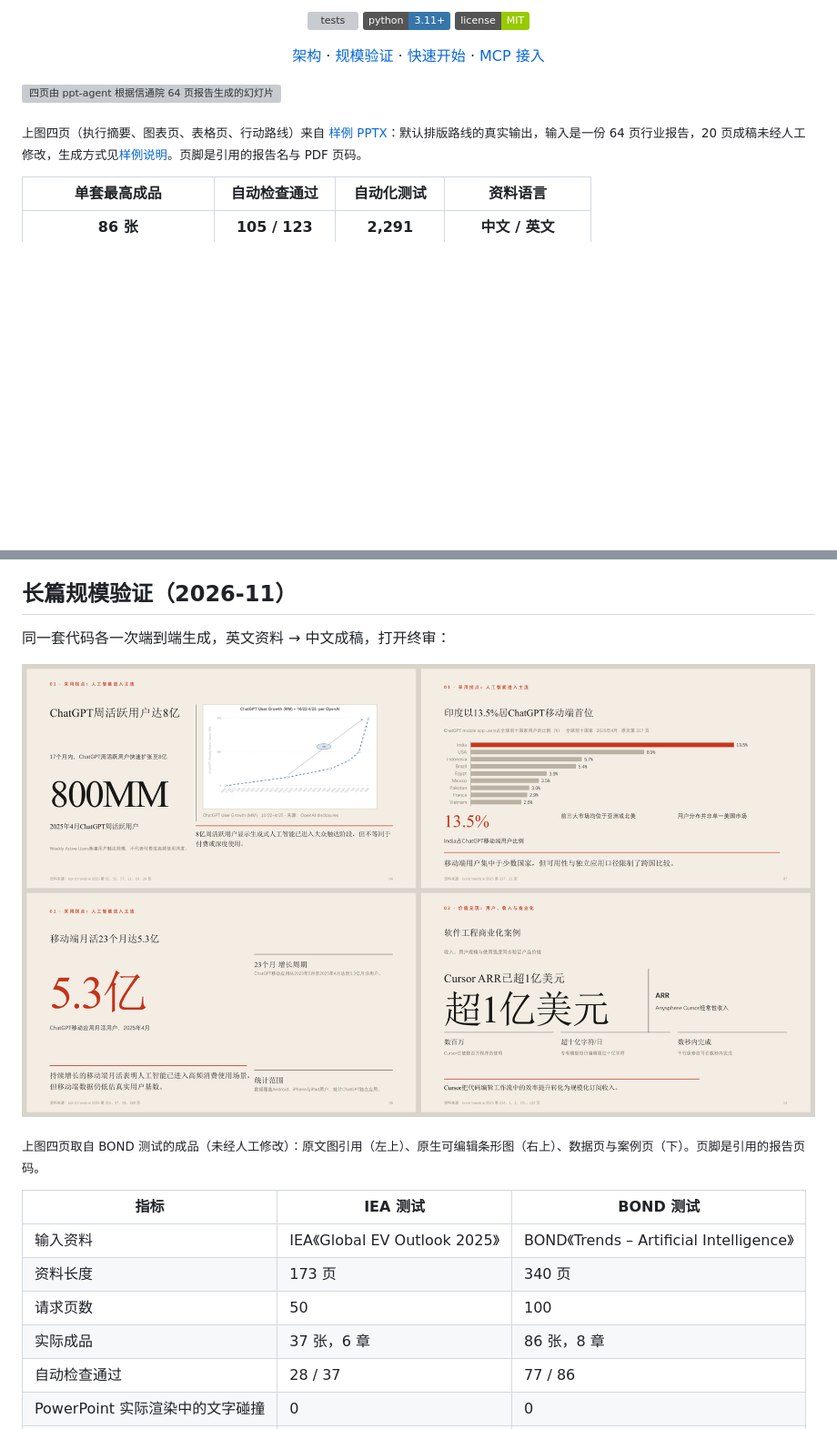
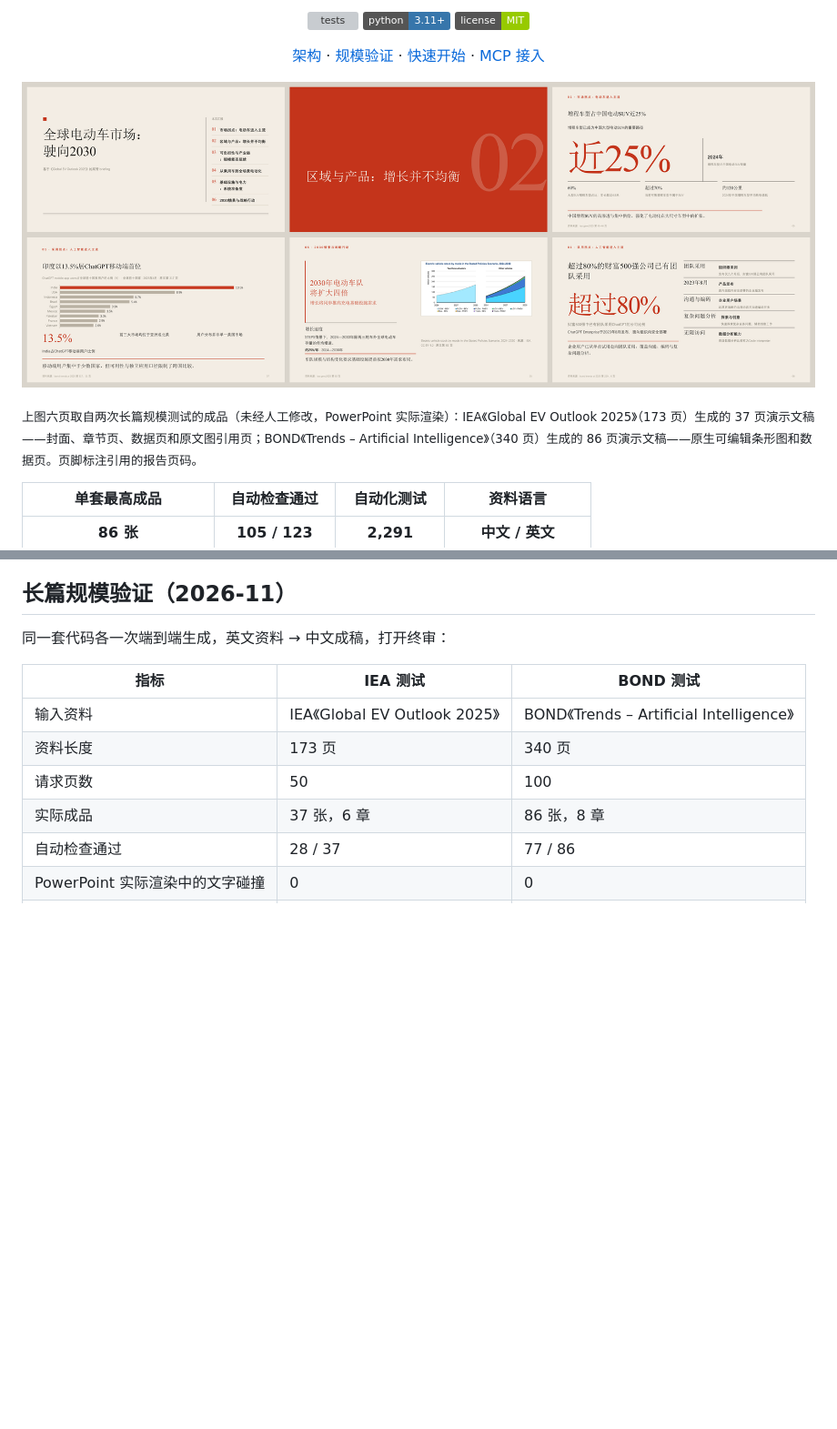
Before and after one commit to Liyilin66/ppt-agent, a Markdown page: README.md, 2 parts joined by grey strips. Shown at 91% size. Drawn GitHub-style; pictures changed too: docs/readme/hero.png (added), docs/readme/scale-showcase.png (deleted); badges without logos; blank space fills up the shorter version; grey boxes are pictures that could not be loaded.

Commit message:
README hero: six pages from the two long-deck scale runs (IEA 37 pages, BOND 86 pages); the CAICT sample moves to the early results

```diff
--- a/README.md
+++ b/README.md
@@ -15,9 +15,9 @@
 
 </div>
 
-![四页由 ppt-agent 根据信通院 64 页报告生成的幻灯片](docs/readme/showcase.png)
+![ppt-agent 根据两份英文研究报告生成的中文幻灯片](docs/readme/hero.png)
 
-<sub>上图四页（执行摘要、图表页、表格页、行动路线）来自 [样例 PPTX](examples/caict-2024-sample.pptx)：默认排版路线的真实输出，输入是一份 64 页行业报告，20 页成稿未经人工修改，生成方式见[样例说明](examples/caict-2024-sample.md)。页脚是引用的报告名与 PDF 页码。</sub>
+<sub>上图六页取自两次长篇规模测试的成品（未经人工修改，PowerPoint 实际渲染）：IEA《Global EV Outlook 2025》（173 页）生成的 37 页演示文稿——封面、章节页、数据页和原文图引用页；BOND《Trends – Artificial Intelligence》（340 页）生成的 86 页演示文稿——原生可编辑条形图和数据页。页脚标注引用的报告页码。</sub>
 
 | 单套最高成品 | 自动检查通过 | 自动化测试 | 资料语言 |
 |:---:|:---:|:---:|:---:|
@@ -79,10 +79,6 @@ flowchart TB
 
 同一套代码各一次端到端生成，英文资料 → 中文成稿，打开终审：
 
-![BOND 340 页报告生成的 86 页成品中的四页](docs/readme/scale-showcase.png)
-
-<sub>上图四页取自 BOND 测试的成品（未经人工修改）：原文图引用（左上）、原生可编辑条形图（右上）、数据页与案例页（下）。页脚是引用的报告页码。</sub>
-
 
 | 指标 | IEA 测试 | BOND 测试 |
 |---|---|---|
```
Also changed, not shown: other parts of README.md (+5 -0 lines).
